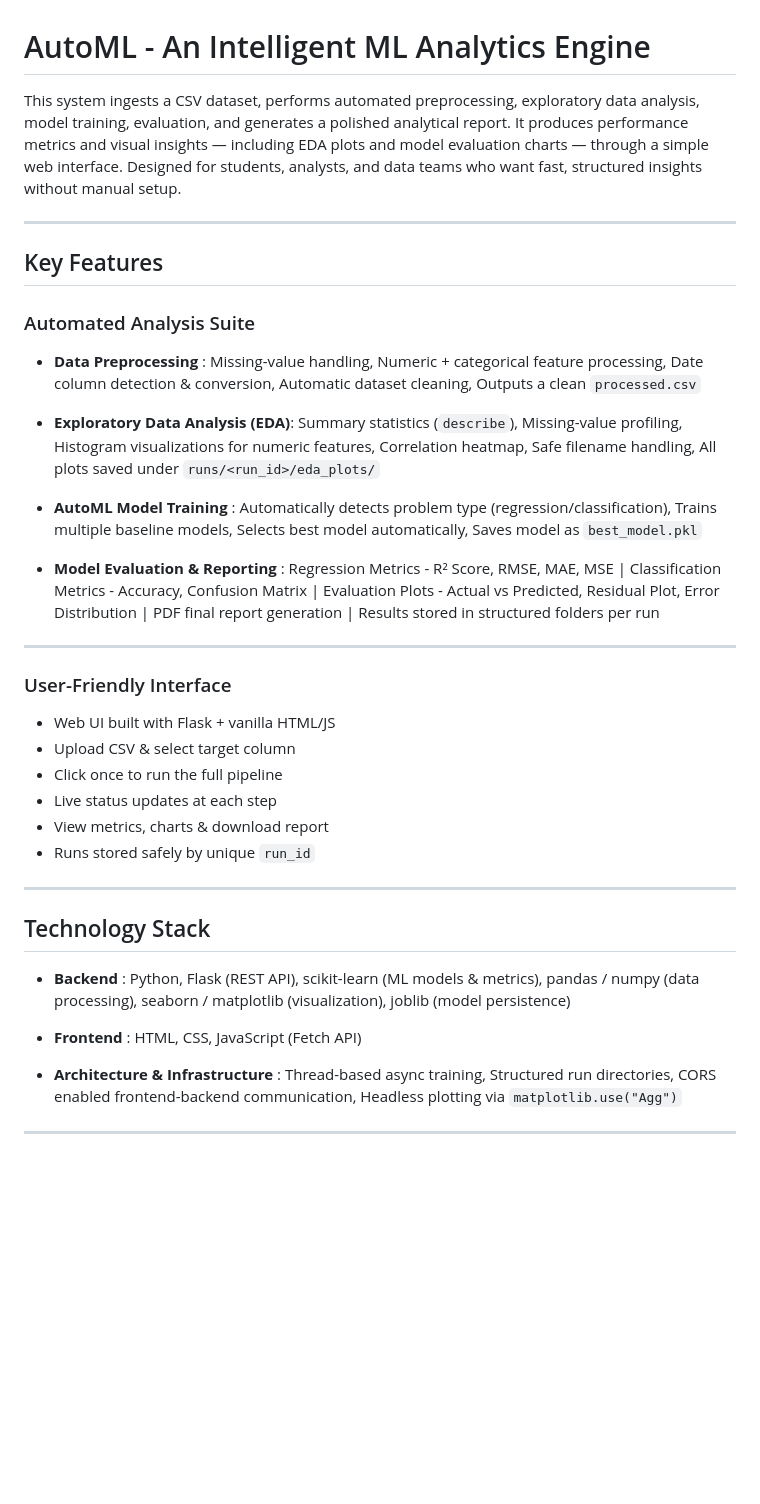
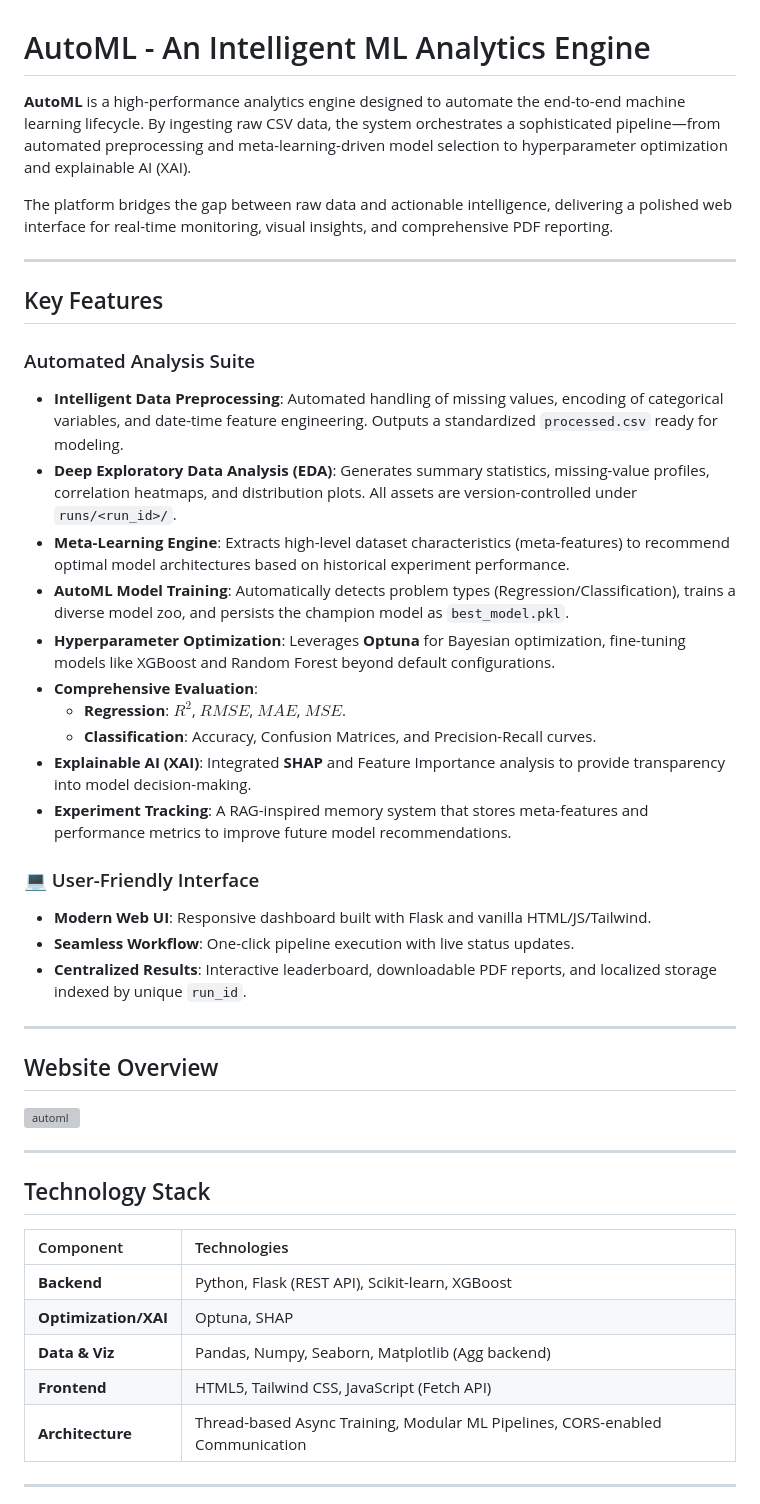
Before and after one commit to BhaveshBhakta/Intelligent-ML-Analytics-Engine, a Markdown page: README.md, the part around one of its changes. Rendered like a GitHub page; blank space fills up the shorter version; grey boxes are pictures that could not be loaded.

```diff
--- a/README.md
+++ b/README.md
@@ -1,41 +1,48 @@
 # AutoML - An Intelligent ML Analytics Engine
 
-This system ingests a CSV dataset, performs automated preprocessing, exploratory data analysis, model training, evaluation, and generates a polished analytical report. It produces performance metrics and visual insights — including EDA plots and model evaluation charts — through a simple web interface. Designed for students, analysts, and data teams who want fast, structured insights without manual setup.
+**AutoML** is a high-performance analytics engine designed to automate the end-to-end machine learning lifecycle. By ingesting raw CSV data, the system orchestrates a sophisticated pipeline—from automated preprocessing and meta-learning-driven model selection to hyperparameter optimization and explainable AI (XAI).
+
+The platform bridges the gap between raw data and actionable intelligence, delivering a polished web interface for real-time monitoring, visual insights, and comprehensive PDF reporting.
 
 ---
 
 ## Key Features
 
 ### Automated Analysis Suite
+* **Intelligent Data Preprocessing**: Automated handling of missing values, encoding of categorical variables, and date-time feature engineering. Outputs a standardized `processed.csv` ready for modeling.
+* **Deep Exploratory Data Analysis (EDA)**: Generates summary statistics, missing-value profiles, correlation heatmaps, and distribution plots. All assets are version-controlled under `runs/<run_id>/`.
+* **Meta-Learning Engine**: Extracts high-level dataset characteristics (meta-features) to recommend optimal model architectures based on historical experiment performance.
+* **AutoML Model Training**: Automatically detects problem types (Regression/Classification), trains a diverse model zoo, and persists the champion model as `best_model.pkl`.
+* **Hyperparameter Optimization**: Leverages **Optuna** for Bayesian optimization, fine-tuning models like XGBoost and Random Forest beyond default configurations.
+* **Comprehensive Evaluation**:
+    * **Regression**: $R^2$, $RMSE$, $MAE$, $MSE$.
+    * **Classification**: Accuracy, Confusion Matrices, and Precision-Recall curves.
+* **Explainable AI (XAI)**: Integrated **SHAP** and Feature Importance analysis to provide transparency into model decision-making.
+* **Experiment Tracking**: A RAG-inspired memory system that stores meta-features and performance metrics to improve future model recommendations.
 
-* **Data Preprocessing** :  Missing-value handling, Numeric + categorical feature processing, Date column detection & conversion, Automatic dataset cleaning, Outputs a clean `processed.csv`
-
-* **Exploratory Data Analysis (EDA)**: Summary statistics (`describe`), Missing-value profiling, Histogram visualizations for numeric features, Correlation heatmap, Safe filename handling, All plots saved under `runs/<run_id>/eda_plots/`
-
-* **AutoML Model Training** : Automatically detects problem type (regression/classification), Trains multiple baseline models, Selects best model automatically, Saves model as `best_model.pkl`
-
-* **Model Evaluation & Reporting** : Regression Metrics -  R² Score, RMSE, MAE, MSE | Classification Metrics - Accuracy, Confusion Matrix | Evaluation Plots - Actual vs Predicted, Residual Plot, Error Distribution | PDF final report generation | Results stored in structured folders per run
+### 💻 User-Friendly Interface
+* **Modern Web UI**: Responsive dashboard built with Flask and vanilla HTML/JS/Tailwind.
+* **Seamless Workflow**: One-click pipeline execution with live status updates.
+* **Centralized Results**: Interactive leaderboard, downloadable PDF reports, and localized storage indexed by unique `run_id`.
 
 ---
 
-### User-Friendly Interface
+## Website Overview
 
-* Web UI built with Flask + vanilla HTML/JS
-* Upload CSV & select target column
-* Click once to run the full pipeline
-* Live status updates at each step
-* View metrics, charts & download report
-* Runs stored safely by unique `run_id`
+<img width="1849" height="1080" alt="automl" src="https://github.com/user-attachments/assets/ef4c1a21-de7d-4c4c-963f-e5620c73596b" />
+
 
 ---
 
 ## Technology Stack
 
-* **Backend** : Python, Flask (REST API), scikit-learn (ML models & metrics), pandas / numpy (data processing), seaborn / matplotlib (visualization), joblib (model persistence)
-
-* **Frontend** : HTML, CSS, JavaScript (Fetch API)
-
-* **Architecture & Infrastructure** : Thread-based async training, Structured run directories, CORS enabled frontend-backend communication, Headless plotting via `matplotlib.use("Agg")`
+| Component | Technologies |
+| :--- | :--- |
+| **Backend** | Python, Flask (REST API), Scikit-learn, XGBoost |
+| **Optimization/XAI** | Optuna, SHAP |
+| **Data & Viz** | Pandas, Numpy, Seaborn, Matplotlib (Agg backend) |
+| **Frontend** | HTML5, Tailwind CSS, JavaScript (Fetch API) |
+| **Architecture** | Thread-based Async Training, Modular ML Pipelines, CORS-enabled Communication |
 
 ---
 
```
Also changed, not shown: other parts of README.md (+11 -47 lines).
